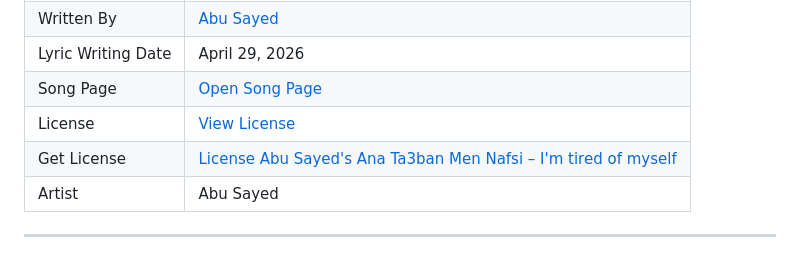
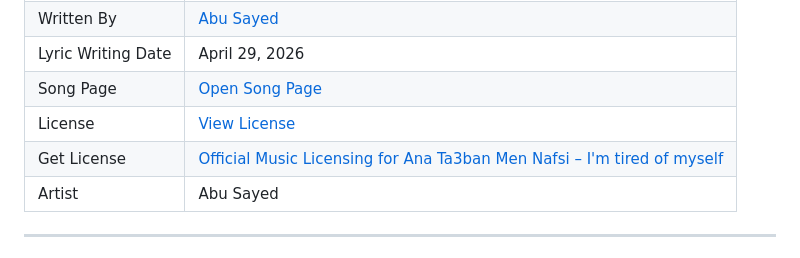
Before and after one commit to ImAbuSayed/ana-ta3ban-men-nafsi-im-tired-of-myself, a Markdown page: README.md, the part around the change. Rendered like a GitHub page.

Commit message:
docs: update public README

```diff
--- a/README.md
+++ b/README.md
@@ -13,7 +13,7 @@
 | Lyric Writing Date | April 29, 2026 |
 | Song Page | [Open Song Page](https://imabusayed.github.io/ana-ta3ban-men-nafsi-im-tired-of-myself/) |
 | License | [View License](./LICENSE.md) |
-| Get License | [License Abu Sayed's Ana Ta3ban Men Nafsi – I'm tired of myself](https://music.abusayed.com.bd/Licensing/) |
+| Get License | [Official Music Licensing for Ana Ta3ban Men Nafsi – I'm tired of myself](https://music.abusayed.com.bd/Licensing/) |
 | Artist | Abu Sayed |
 
 ---
```
